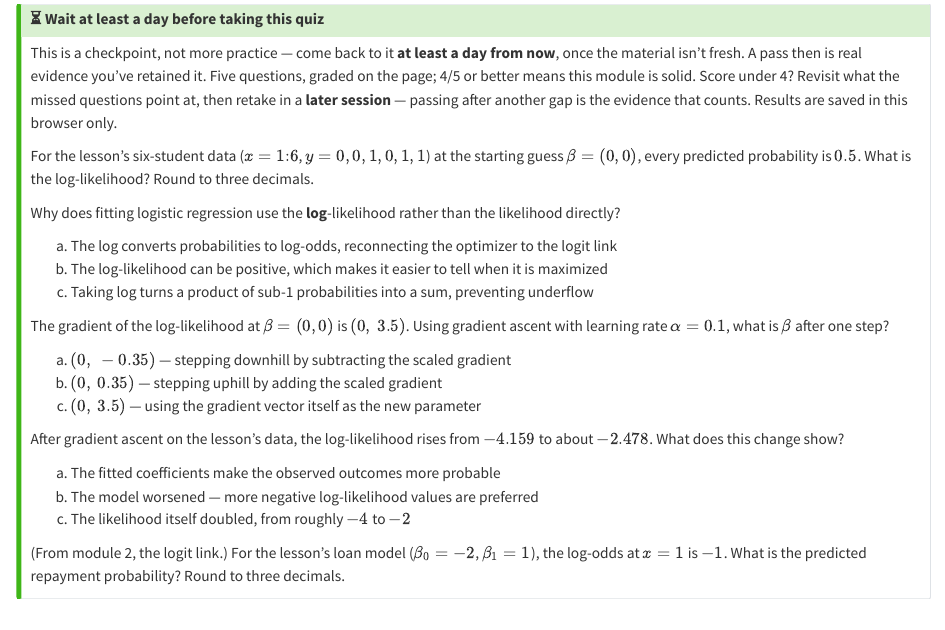
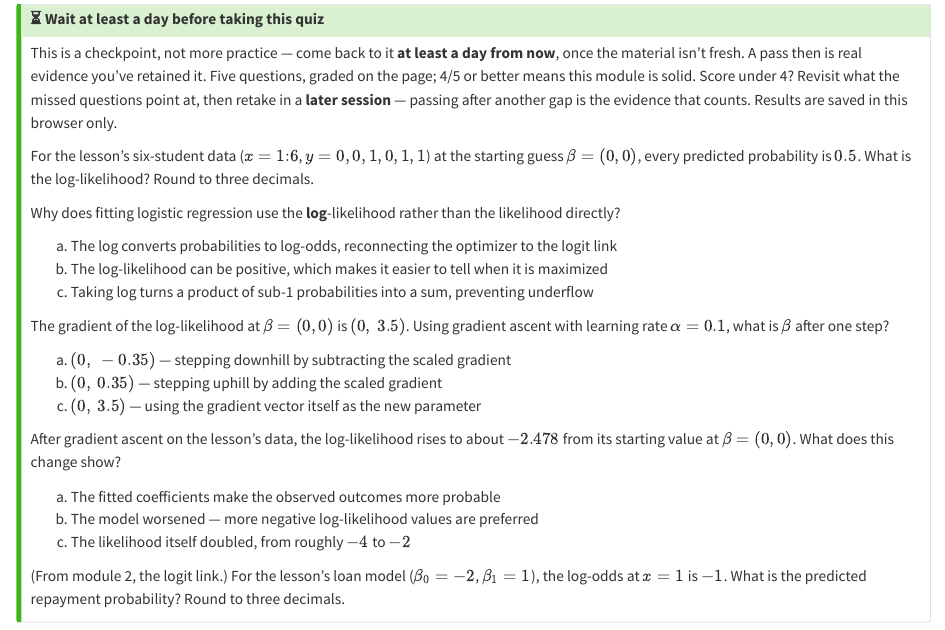
Before and after one commit to radlinsky/professor-claude, a Quarto document (courses/logistic-regression/modules/03-likelihood-and-gradient-ascent/practice.qmd): the page in a window 1100 px wide, from 4500 px down. Rendered offline with R 4.5, knitr and Pandoc in place of Quarto, with nearby package versions; drawn as R Markdown's standard HTML page in place of the format the file asks for; common packages that the code uses without loading them are loaded.

Commit message:
Fix answer leak in mle-sign-convention quiz item
The mle-sign-convention stem restated -4.159, the value mle-loglik-zero
asks the learner to compute. Reference the starting point qualitatively
instead so neither item leaks the other's answer.

Co-Authored-By: Claude Opus 4.8 <noreply@anthropic.com>

```diff
--- a/courses/logistic-regression/modules/03-likelihood-and-gradient-ascent/practice.qmd
+++ b/courses/logistic-regression/modules/03-likelihood-and-gradient-ascent/practice.qmd
@@ -261,8 +261,8 @@ c) $(0,\ 3.5)$ — using the gradient vector itself as the new parameter
 :::
 
 ::: {.quiz-q qid="mle-sign-convention" qtype="mc" answer="a"}
-After gradient ascent on the lesson's data, the log-likelihood rises from $-4.159$ to
-about $-2.478$. What does this change show?
+After gradient ascent on the lesson's data, the log-likelihood rises to about
+$-2.478$ from its starting value at $\beta = (0,0)$. What does this change show?
 
 a) The fitted coefficients make the observed outcomes more probable
 b) The model worsened — more negative log-likelihood values are preferred
```
